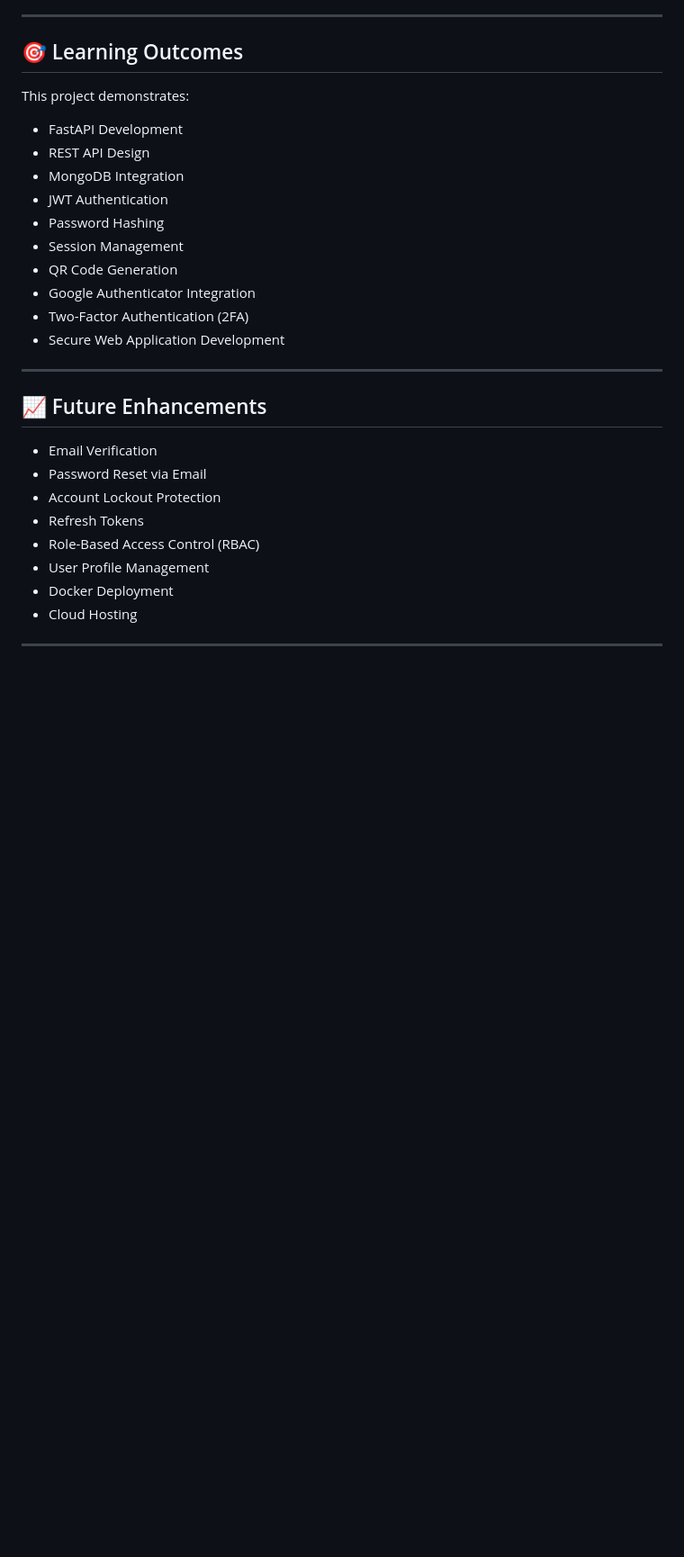
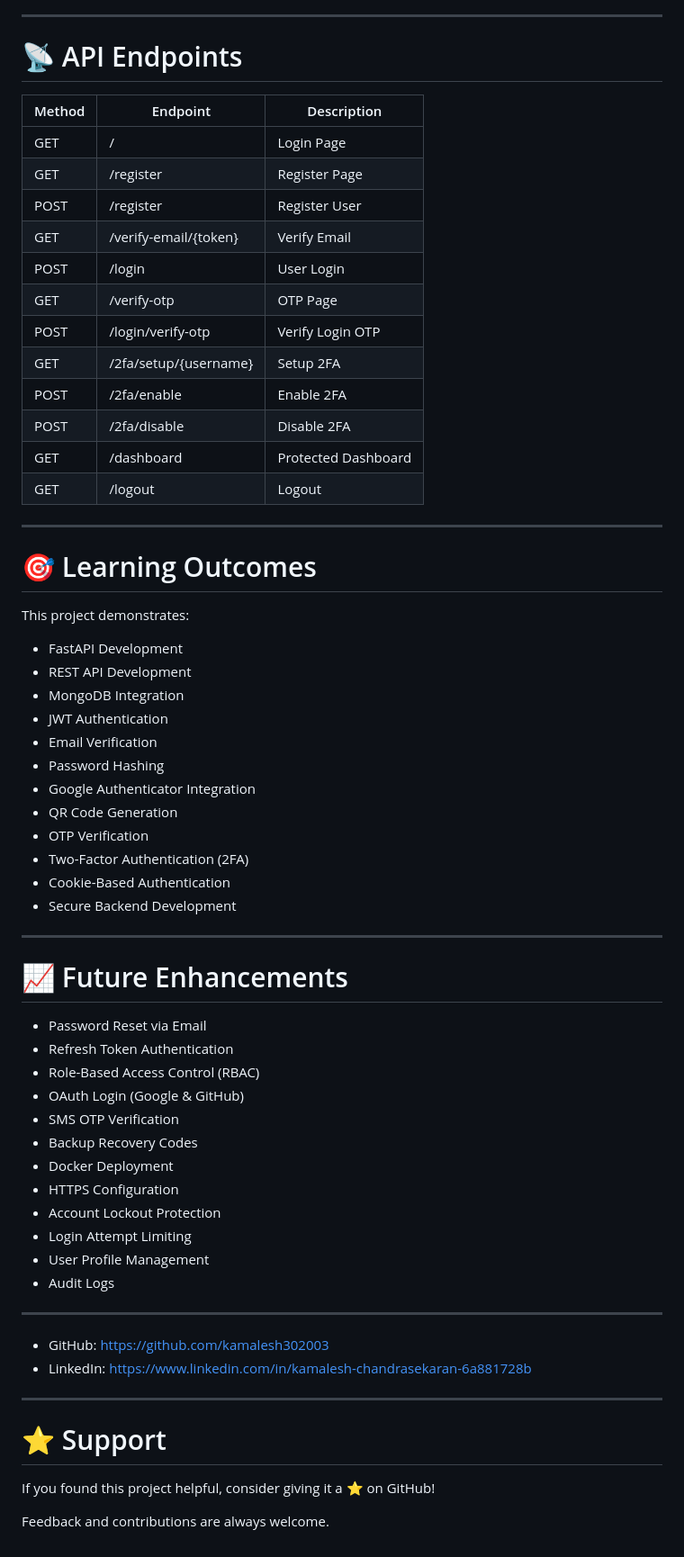
Before and after one commit to kamalesh302003/fastapi-mongodb-jwt-2fa-authentication, a Markdown page: README.md, the part around one of its changes. Shown at 90% size. Rendered like a GitHub page; blank space fills up the shorter version.

```diff
--- a/README.md
+++ b/README.md
@@ -233,32 +249,65 @@ Dashboard access is restricted to authenticated users only.
 
 ---
 
-## 🎯 Learning Outcomes
+# 📡 API Endpoints
+
+| Method | Endpoint | Description |
+|----------|---------------------------|---------------------------|
+| GET | / | Login Page |
+| GET | /register | Register Page |
+| POST | /register | Register User |
+| GET | /verify-email/{token} | Verify Email |
+| POST | /login | User Login |
+| GET | /verify-otp | OTP Page |
+| POST | /login/verify-otp | Verify Login OTP |
+| GET | /2fa/setup/{username} | Setup 2FA |
+| POST | /2fa/enable | Enable 2FA |
+| POST | /2fa/disable | Disable 2FA |
+| GET | /dashboard | Protected Dashboard |
+| GET | /logout | Logout |
+
+---
+
+# 🎯 Learning Outcomes
 
 This project demonstrates:
 
-* FastAPI Development
-* REST API Design
-* MongoDB Integration
-* JWT Authentication
-* Password Hashing
-* Session Management
-* QR Code Generation
-* Google Authenticator Integration
-* Two-Factor Authentication (2FA)
-* Secure Web Application Development
+- FastAPI Development
+- REST API Development
+- MongoDB Integration
+- JWT Authentication
+- Email Verification
+- Password Hashing
+- Google Authenticator Integration
+- QR Code Generation
+- OTP Verification
+- Two-Factor Authentication (2FA)
+- Cookie-Based Authentication
+- Secure Backend Development
 
 ---
 
-## 📈 Future Enhancements
+# 📈 Future Enhancements
 
-* Email Verification
-* Password Reset via Email
-* Account Lockout Protection
-* Refresh Tokens
-* Role-Based Access Control (RBAC)
-* User Profile Management
-* Docker Deployment
-* Cloud Hosting
+- Password Reset via Email
+- Refresh Token Authentication
+- Role-Based Access Control (RBAC)
+- OAuth Login (Google & GitHub)
+- SMS OTP Verification
+- Backup Recovery Codes
+- Docker Deployment
+- HTTPS Configuration
+- Account Lockout Protection
+- Login Attempt Limiting
+- User Profile Management
+- Audit Logs
 
 ---
+- GitHub: https://github.com/kamalesh302003
+- LinkedIn: https://www.linkedin.com/in/kamalesh-chandrasekaran-6a881728b
+---
+
+# ⭐ Support
+If you found this project helpful, consider giving it a ⭐ on GitHub!
+
+Feedback and contributions are always welcome.
```
Also changed, not shown: other parts of README.md (+150 -134 lines).
